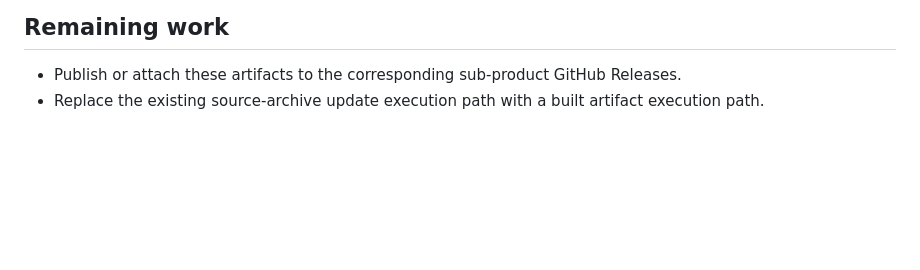
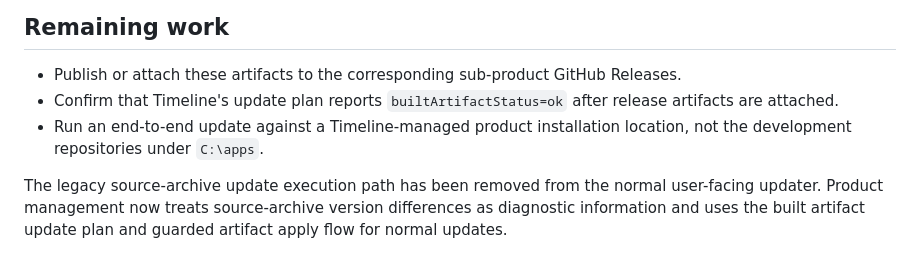
Before and after one commit to amano0406/Timeline, a Markdown page: docs/sub-product-distribution-artifacts.md, the part around the change. Drawn GitHub-style; blank space fills up the shorter version.

Commit message:
docs: clarify sub-product artifact remaining work

```diff
--- a/docs/sub-product-distribution-artifacts.md
+++ b/docs/sub-product-distribution-artifacts.md
@@ -321,5 +321,12 @@ product has local Git changes, or when required runtime files are missing.
 
 - Publish or attach these artifacts to the corresponding sub-product GitHub
   Releases.
-- Replace the existing source-archive update execution path with a built
-  artifact execution path.
+- Confirm that Timeline's update plan reports `builtArtifactStatus=ok` after
+  release artifacts are attached.
+- Run an end-to-end update against a Timeline-managed product installation
+  location, not the development repositories under `C:\apps`.
+
+The legacy source-archive update execution path has been removed from the
+normal user-facing updater. Product management now treats source-archive
+version differences as diagnostic information and uses the built artifact
+update plan and guarded artifact apply flow for normal updates.
```
